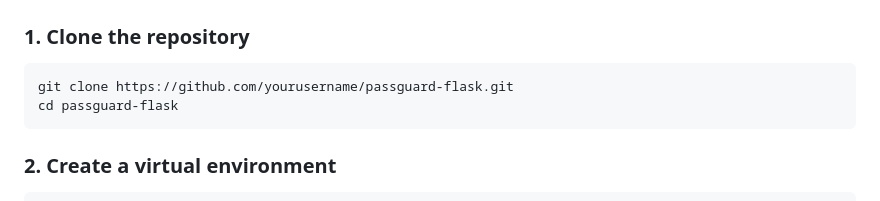
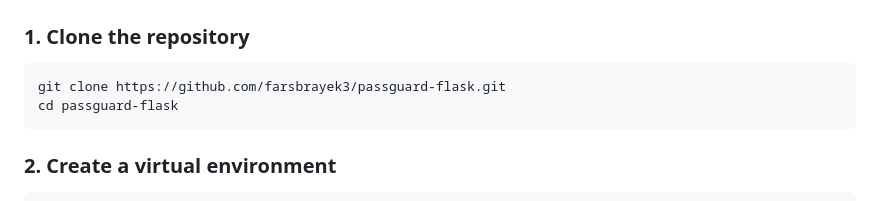
Before and after one commit to farsbrayek3/passguard-flask, a Markdown page: README.md, the part around the change. Drawn GitHub-style.

Commit message:
update clone URL in installation instructions

````diff
--- a/README.md
+++ b/README.md
@@ -33,7 +33,7 @@ Manage your secrets and credentials with confidence—your data is encrypted, an
 ### 1. Clone the repository
 
 ```bash
-git clone https://github.com/yourusername/passguard-flask.git
+git clone https://github.com/farsbrayek3/passguard-flask.git
 cd passguard-flask
 ```
 
````
